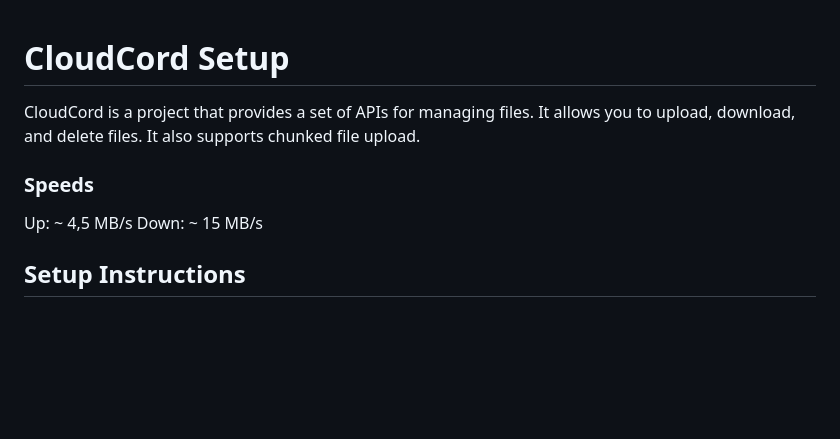
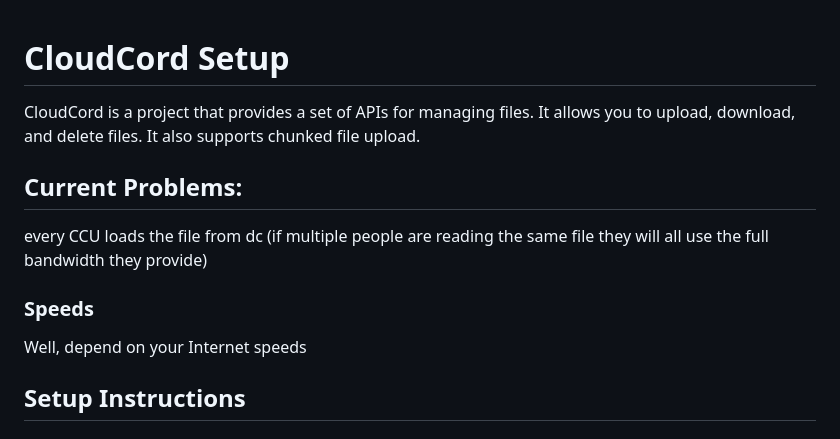
Before and after one commit to SymoHTL/CloudCord, a Markdown page: README.md, the part around the change. Drawn GitHub-style; blank space fills up the shorter version.

Commit message:
Update README.md
Signed-off-by: Symo <54981573+SymoHTL@users.noreply.github.com>

```diff
--- a/README.md
+++ b/README.md
@@ -2,10 +2,13 @@
 
 CloudCord is a project that provides a set of APIs for managing files. It allows you to upload, download, and delete files. It also supports chunked file upload.
 
+## Current Problems:
+
+every CCU loads the file from dc (if multiple people are reading the same file they will all use the full bandwidth they provide)
+
 ### Speeds
 
-Up: ~ 4,5 MB/s
-Down: ~ 15 MB/s
+Well, depend on your Internet speeds
 
 ## Setup Instructions
 
```
